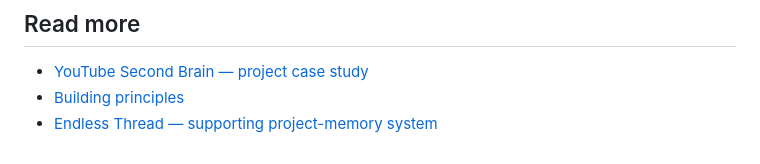
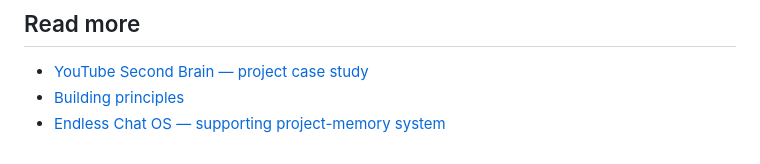
Before and after one commit to ryanllmemail2026-debug/ai-project-os-public-dashboard, a Markdown page: README.md, the part around the change. Drawn GitHub-style.

Commit message:
docs: align supporting project name with Endless Chat OS

```diff
--- a/README.md
+++ b/README.md
@@ -130,4 +130,4 @@ The implementation repositories remain private. This public layer documents the
 
 - [YouTube Second Brain — project case study](projects/YOUTUBE_RESEARCH_BRAIN.md)
 - [Building principles](BUILDING_PRINCIPLES.md)
-- [Endless Thread — supporting project-memory system](projects/ENDLESS_THREAD.md)
+- [Endless Chat OS — supporting project-memory system](projects/ENDLESS_THREAD.md)
```
